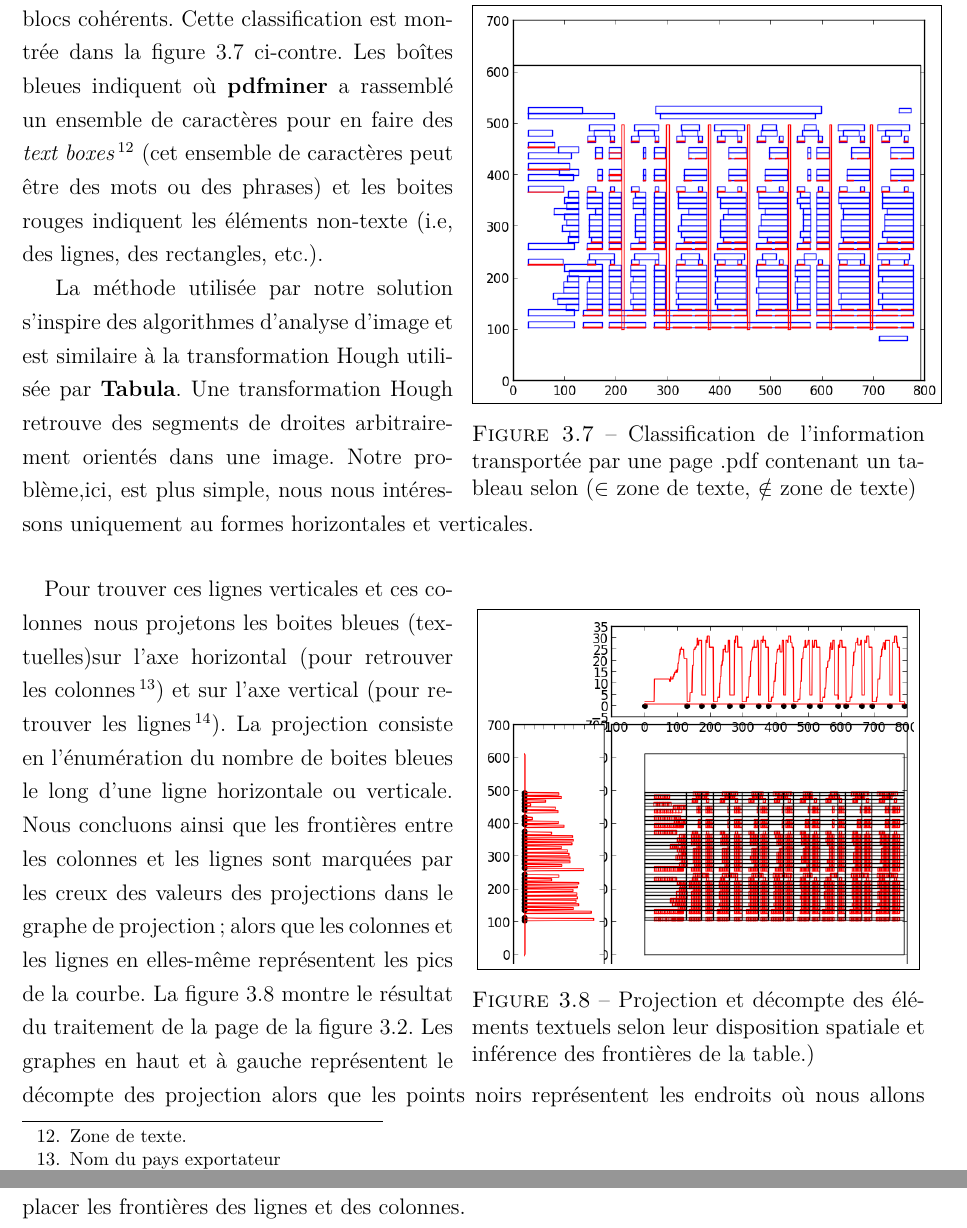
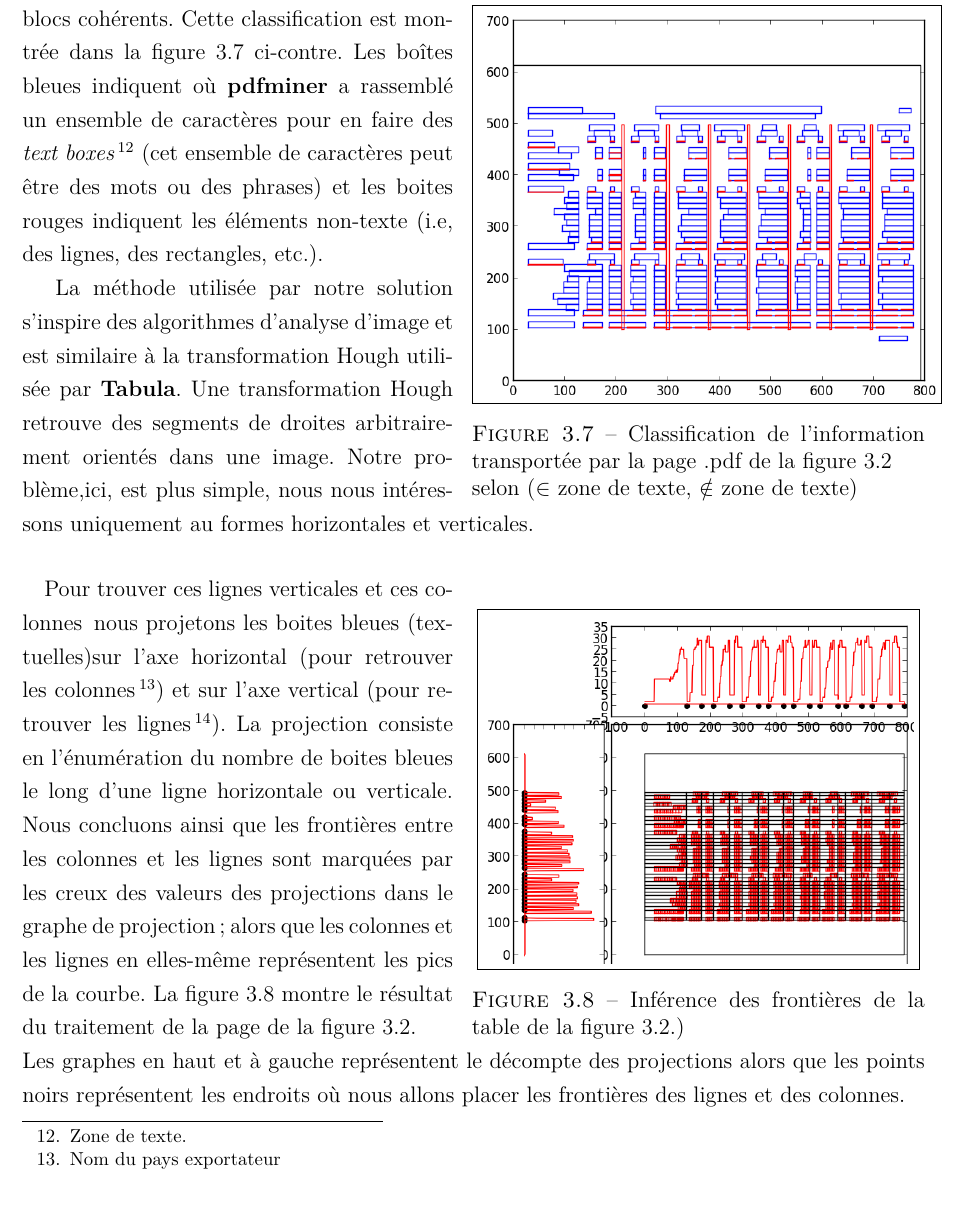
Before and after one commit to sanxore/lpr, a LaTeX document (rapport.tex, which reads chapitre3.tex): two parts of pages 29 and 30 of 51 before the commit and part of page 29 of 51 after it, the two joined at a grey line, cut so that both start at the same text. Compiled offline with pdfLaTeX.

Commit message:
table dector documented

```diff
--- a/chapitre3.tex
+++ b/chapitre3.tex
@@ -117,20 +117,20 @@
 	Notre solution utilise le package \textbf{pdfminer}\cite{pdfminer} du langage \textbf{Python} qui extrait les objets	\begin{wrapfigure}[16]{c}{8.5 cm}
 			\centering
 			\fbox{\includegraphics[scale=0.4]{classplot}}
-			\caption{Classification de l'information transportée par une page .pdf contenant un tableau selon ($\in$ zone de texte, $\notin$ zone de texte)}
+			\caption{Classification de l'information transportée par la page .pdf de la figure \ref{fig:IFA-PDF}\\ selon ($\in$ zone de texte, $\notin$ zone de texte)}
 			\label{fig:charclass}
 		\end{wrapfigure}
 		 non-texte et les mots de liaison en tant que blocs cohérents. Cette classification est montrée dans la figure \ref{fig:charclass} ci-contre. Les boîtes bleues indiquent où \textbf{pdfminer} a rassemblé un ensemble de caractères pour en faire des \textit{text boxes}\footnote{Zone de texte.} (cet ensemble de caractères peut être des mots ou des phrases) et les boites rouges indiquent les éléments non-texte (i.e, des lignes, des rectangles, etc.).
 	\par
 	La méthode utilisée par notre solution s'inspire des algorithmes d'analyse d'image et est similaire à la transformation Hough utilisée par \textbf{Tabula}. Une transformation Hough retrouve des segments de droites arbitrairement orientés dans une image. Notre problème,ici, est plus simple, nous nous intéressons uniquement au formes horizontales et verticales.
 	\paragraph{}
-	\begin{wrapfigure}[15]{c}{8.5 cm}
+	\begin{wrapfigure}[14]{c}{8.5 cm}
 							\centering
 							\fbox{\includegraphics[scale=0.4]{projplot}}
-							\caption{Projection et décompte des éléments textuels selon leur disposition spatiale et inférence des frontières de la table.)}
+							\caption{Inférence des frontières de la table de la figure \ref{fig:IFA-PDF}.)}
 							\label{fig:projplot}
 						\end{wrapfigure}
-	Pour trouver ces lignes verticales et ces colonnes\, nous projetons les boites bleues (textuelles)sur l'axe horizontal (pour retrouver les colonnes\footnote{Nom du pays exportateur}) et sur l'axe vertical (pour retrouver les lignes\footnote{Données des enregistrements-ventes effectués par un pays importateur }). La projection consiste en l'énumération du nombre de boites bleues le long d'une ligne horizontale ou verticale. Nous concluons ainsi que les frontières entre les colonnes et les lignes sont marquées par les creux des valeurs des projections dans le graphe de projection; alors que les colonnes et les lignes en elles-même représentent les pics de la courbe. La figure \ref{fig:projplot} montre le résultat du traitement de la page de la figure \ref{fig:IFA-PDF}. Les graphes en haut et à gauche représentent le décompte des projection alors que les points noirs représentent les endroits où nous allons placer les frontières des lignes et des colonnes.
+	Pour trouver ces lignes verticales et ces colonnes\, nous projetons les boites bleues (textuelles)sur l'axe horizontal (pour retrouver les colonnes\footnote{Nom du pays exportateur}) et sur l'axe vertical (pour retrouver les lignes\footnote{Données des enregistrements-ventes effectués par un pays importateur }). La projection consiste en l'énumération du nombre de boites bleues le long d'une ligne horizontale ou verticale. Nous concluons ainsi que les frontières entre les colonnes et les lignes sont marquées par les creux des valeurs des projections dans le graphe de projection; alors que les colonnes et les lignes en elles-même représentent les pics de la courbe. La figure \ref{fig:projplot} montre le résultat du traitement de la page de la figure \ref{fig:IFA-PDF}.\\Les graphes en haut et à gauche représentent le décompte des projections alors que les points noirs représentent les endroits où nous allons placer les frontières des lignes et des colonnes.
 
 
 
```
Also changed, not shown: AnnexeA1.pdf (deleted), chapitre3.tex (2 more changed lines).
